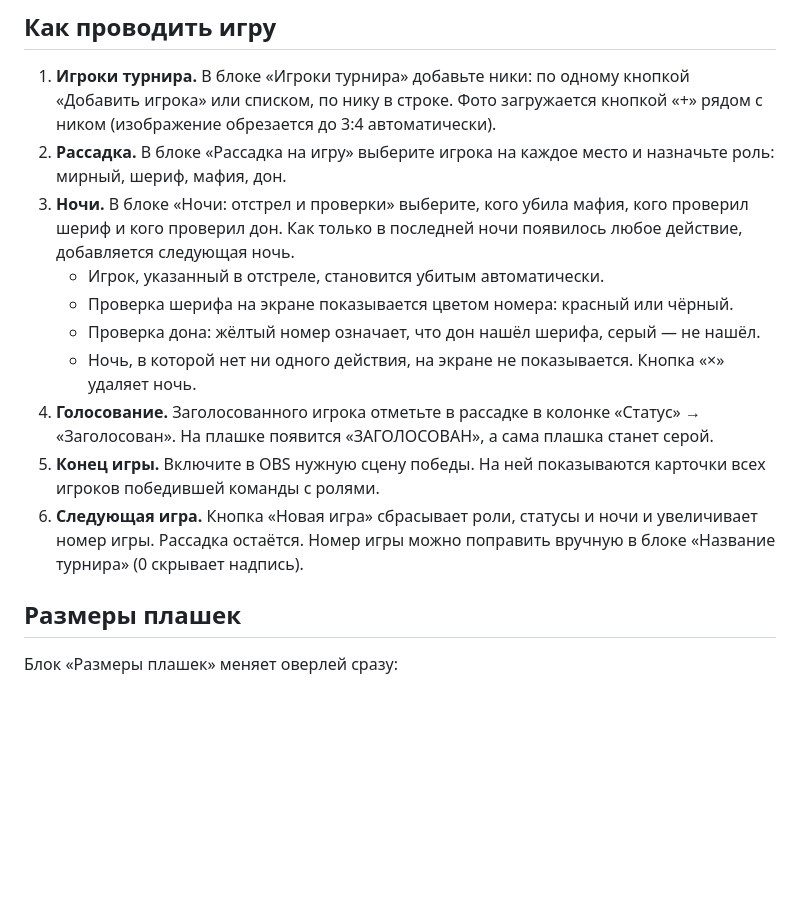
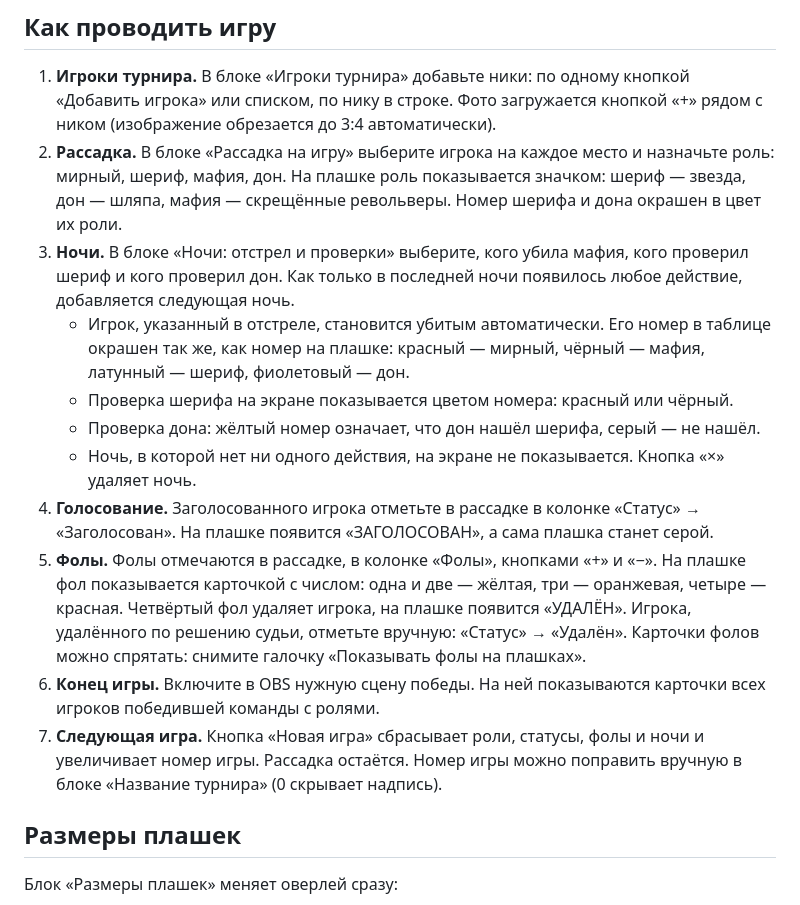
Before and after one commit to Impuls3gg/mafia-hud, a Markdown page: README.md, the part around one of its changes. Drawn GitHub-style; blank space fills up the shorter version.

Commit message:
feat: Переработан дизайн значков для ролей + добавлен возможность указывать фолы

```diff
--- a/README.md
+++ b/README.md
@@ -57,15 +57,16 @@
 ## Как проводить игру
 
 1. **Игроки турнира.** В блоке «Игроки турнира» добавьте ники: по одному кнопкой «Добавить игрока» или списком, по нику в строке. Фото загружается кнопкой «+» рядом с ником (изображение обрезается до 3:4 автоматически).
-2. **Рассадка.** В блоке «Рассадка на игру» выберите игрока на каждое место и назначьте роль: мирный, шериф, мафия, дон.
+2. **Рассадка.** В блоке «Рассадка на игру» выберите игрока на каждое место и назначьте роль: мирный, шериф, мафия, дон. На плашке роль показывается значком: шериф — звезда, дон — шляпа, мафия — скрещённые револьверы. Номер шерифа и дона окрашен в цвет их роли.
 3. **Ночи.** В блоке «Ночи: отстрел и проверки» выберите, кого убила мафия, кого проверил шериф и кого проверил дон. Как только в последней ночи появилось любое действие, добавляется следующая ночь.
-   - Игрок, указанный в отстреле, становится убитым автоматически.
+   - Игрок, указанный в отстреле, становится убитым автоматически. Его номер в таблице окрашен так же, как номер на плашке: красный — мирный, чёрный — мафия, латунный — шериф, фиолетовый — дон.
    - Проверка шерифа на экране показывается цветом номера: красный или чёрный.
    - Проверка дона: жёлтый номер означает, что дон нашёл шерифа, серый — не нашёл.
    - Ночь, в которой нет ни одного действия, на экране не показывается. Кнопка «×» удаляет ночь.
 4. **Голосование.** Заголосованного игрока отметьте в рассадке в колонке «Статус» → «Заголосован». На плашке появится «ЗАГОЛОСОВАН», а сама плашка станет серой.
-5. **Конец игры.** Включите в OBS нужную сцену победы. На ней показываются карточки всех игроков победившей команды с ролями.
-6. **Следующая игра.** Кнопка «Новая игра» сбрасывает роли, статусы и ночи и увеличивает номер игры. Рассадка остаётся. Номер игры можно поправить вручную в блоке «Название турнира» (0 скрывает надпись).
+5. **Фолы.** Фолы отмечаются в рассадке, в колонке «Фолы», кнопками «+» и «−». На плашке фол показывается карточкой с числом: одна и две — жёлтая, три — оранжевая, четыре — красная. Четвёртый фол удаляет игрока, на плашке появится «УДАЛЁН». Игрока, удалённого по решению судьи, отметьте вручную: «Статус» → «Удалён». Карточки фолов можно спрятать: снимите галочку «Показывать фолы на плашках».
+6. **Конец игры.** Включите в OBS нужную сцену победы. На ней показываются карточки всех игроков победившей команды с ролями.
+7. **Следующая игра.** Кнопка «Новая игра» сбрасывает роли, статусы, фолы и ночи и увеличивает номер игры. Рассадка остаётся. Номер игры можно поправить вручную в блоке «Название турнира» (0 скрывает надпись).
 
 ## Размеры плашек
 
```
Also changed, not shown: other parts of README.md (+1 -1 lines), docs/overlay.png, docs/win-civilians.png, docs/win-mafia.png, 3 other files.
